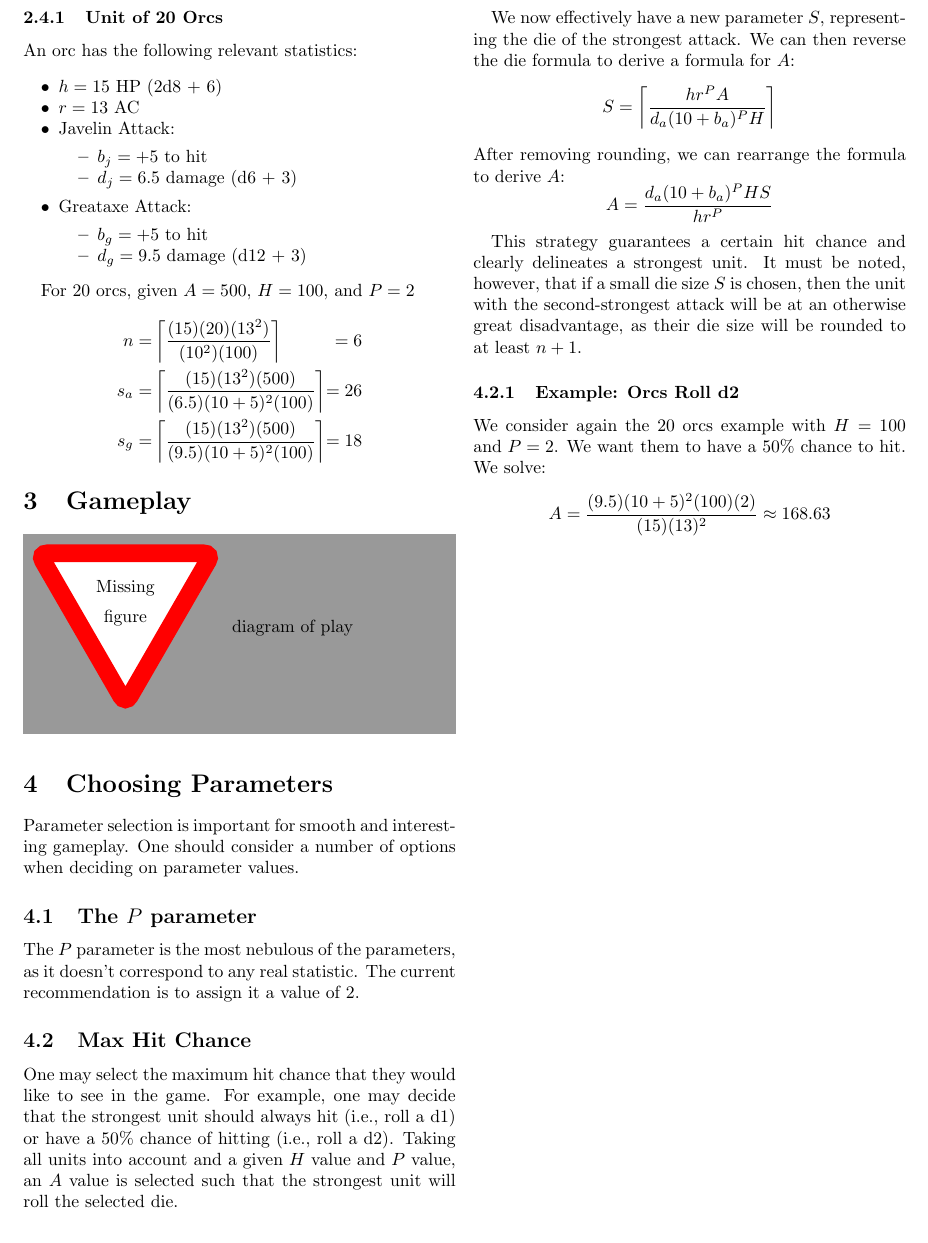
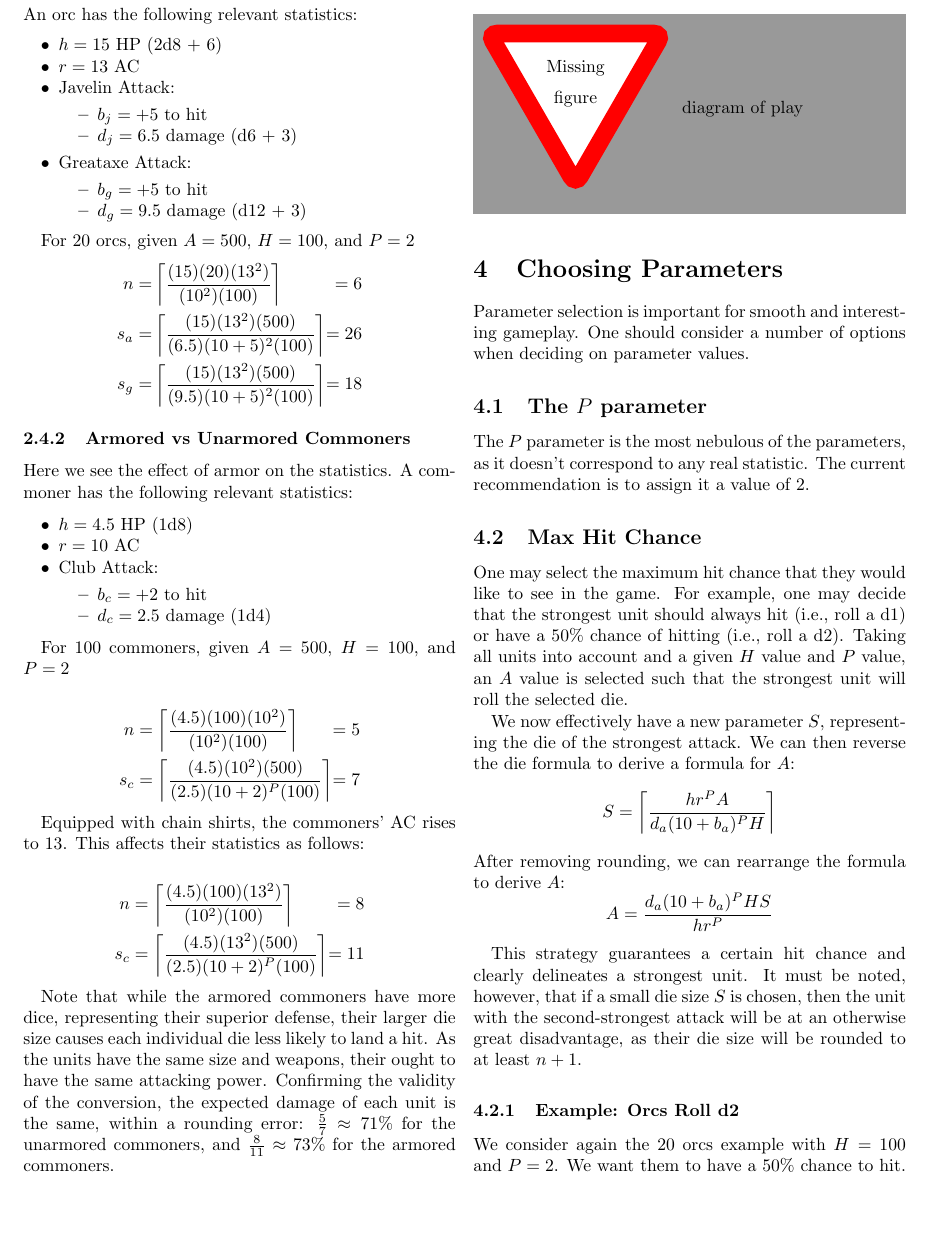
Before and after one commit to mlutze/battle-rules, a LaTeX document (main.tex): part of page 3 of 3 before the commit and part of page 3 of 4 after it, cut so that both start at the same text, the shorter picture padded with empty space. Compiled offline with pdfLaTeX.

Commit message:
add example comparing armored and unarmored units

```diff
--- a/main.tex
+++ b/main.tex
@@ -289,6 +289,73 @@ For 20 orcs, given $A = 500$, $H = 100$, and $P = 2$
             &=  18
 \end{alignat*}
 
+\subsubsection{Armored vs Unarmored Commoners}
+
+Here we see the effect of armor on the statistics.
+A commoner has the following relevant statistics:
+
+\begin{itemize}
+    \item $h = 4.5$ HP (1d8)
+    \item $r = 10$ AC
+    \item Club Attack:
+        \begin{itemize}
+            \item $b_c = +2$ to hit
+            \item $d_c = 2.5$ damage (1d4)
+        \end{itemize}
+\end{itemize}
+
+
+For 100 commoners, given $A = 500$, $H = 100$, and $P = 2$
+
+\begin{alignat*}{2}
+    n   &=
+        \left\lceil
+            \frac
+                {(4.5) (100) (10^2)}
+                {(10^2) (100)}
+        \right\rceil
+            &= 5
+    \\
+    s_c &=
+        \left\lceil
+            \frac
+                {(4.5) (10^2) (500)}
+                {(2.5) (10 + 2)^P (100)}
+        \right\rceil
+            &= 7
+\end{alignat*}
+
+Equipped with chain shirts, the commoners' AC rises to 13.
+This affects their statistics as follows:
+
+\begin{alignat*}{2}
+    n   &=
+        \left\lceil
+            \frac
+                {(4.5) (100) (13^2)}
+                {(10^2) (100)}
+        \right\rceil
+            &= 8
+    \\
+    s_c &=
+        \left\lceil
+            \frac
+                {(4.5) (13^2) (500)}
+                {(2.5) (10 + 2)^P (100)}
+        \right\rceil
+            &= 11
+\end{alignat*}
+
+Note that while the armored commoners have more dice,
+representing their superior defense,
+their larger die size causes each individual die less likely to land a hit.
+As the units have the same size and weapons,
+their ought to have the same attacking power.
+Confirming the validity of the conversion,
+the expected damage of each unit is the same,
+within a rounding error:
+$\frac{5}{7} \approx 71\%$ for the unarmored commoners,
+and $\frac{8}{11} \approx 73\%$ for the armored commoners.
 
 \section{Gameplay}\label{sec:game}
 \missingfigure{diagram of play}
```
